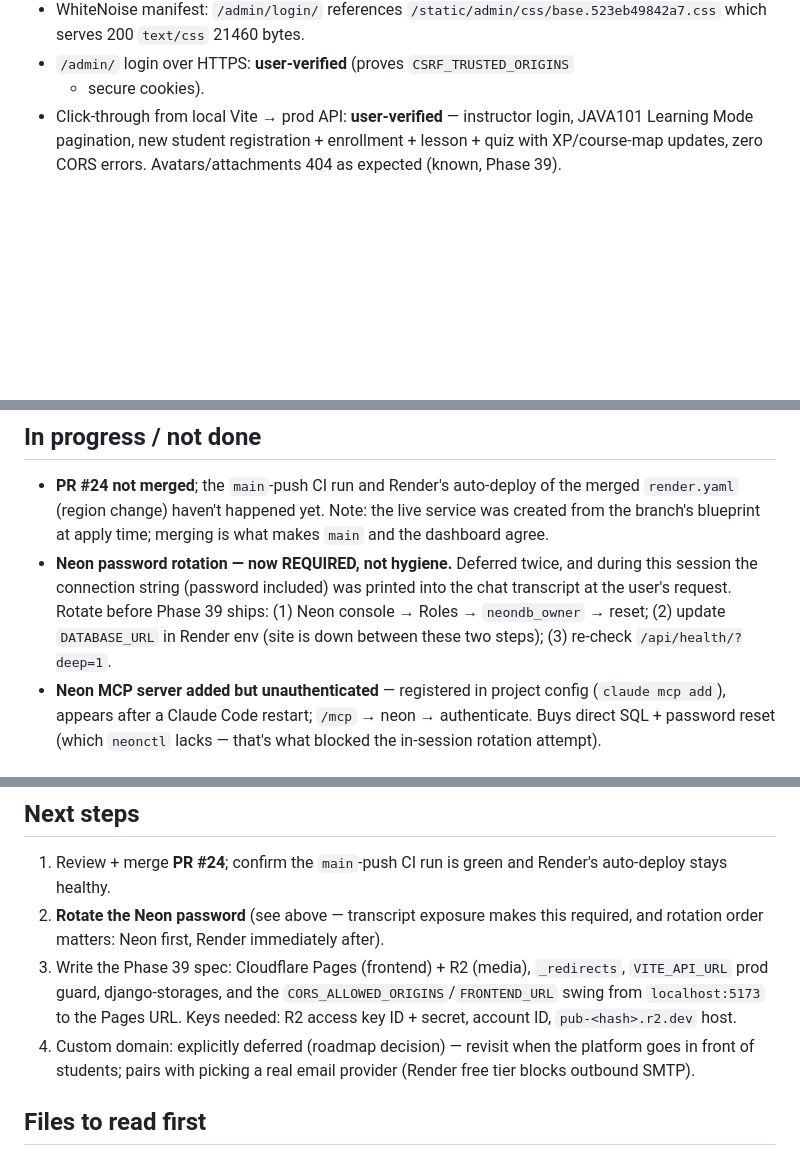
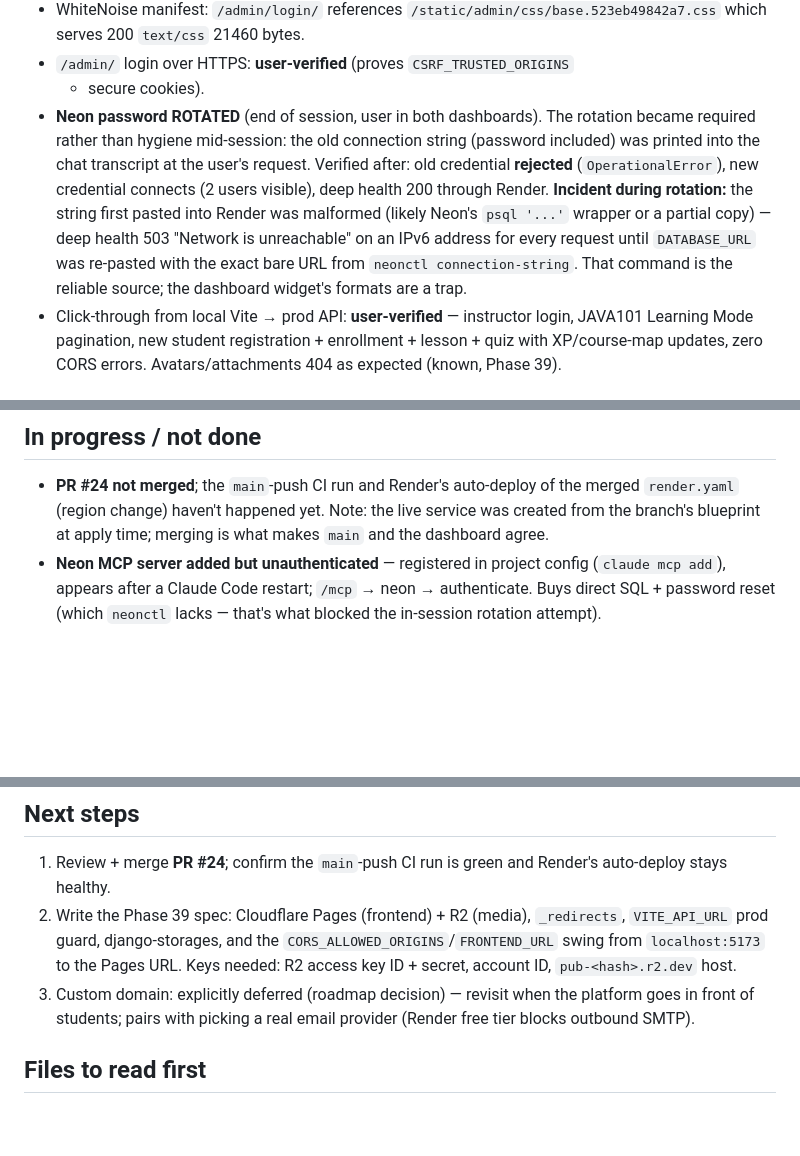
Before and after one commit to Cesar6060/LMS, a Markdown page: docs/handoffs/2026-07-20-phase-38-api-live-render-neon.md, 3 parts joined by grey strips. GitHub-like rendering; blank space fills up the shorter version.

Commit message:
docs: Phase 38 handoff final — Neon password rotated, deep health green

```diff
--- a/docs/handoffs/2026-07-20-phase-38-api-live-render-neon.md
+++ b/docs/handoffs/2026-07-20-phase-38-api-live-render-neon.md
@@ -52,6 +52,17 @@ Database state (Neon):
   21460 bytes.
 - `/admin/` login over HTTPS: **user-verified** (proves `CSRF_TRUSTED_ORIGINS`
   + secure cookies).
+- **Neon password ROTATED** (end of session, user in both dashboards). The
+  rotation became required rather than hygiene mid-session: the old connection
+  string (password included) was printed into the chat transcript at the
+  user's request. Verified after: old credential **rejected**
+  (`OperationalError`), new credential connects (2 users visible), deep health
+  200 through Render. **Incident during rotation:** the string first pasted
+  into Render was malformed (likely Neon's `psql '...'` wrapper or a partial
+  copy) — deep health 503 "Network is unreachable" on an IPv6 address for
+  every request until `DATABASE_URL` was re-pasted with the exact bare URL
+  from `neonctl connection-string`. That command is the reliable source; the
+  dashboard widget's formats are a trap.
 - Click-through from local Vite → prod API: **user-verified** — instructor
   login, JAVA101 Learning Mode pagination, new student registration +
   enrollment + lesson + quiz with XP/course-map updates, zero CORS errors.
@@ -77,12 +88,6 @@ Database state (Neon):
   merged `render.yaml` (region change) haven't happened yet. Note: the live
   service was created from the branch's blueprint at apply time; merging is
   what makes `main` and the dashboard agree.
-- **Neon password rotation — now REQUIRED, not hygiene.** Deferred twice, and
-  during this session the connection string (password included) was printed
-  into the chat transcript at the user's request. Rotate before Phase 39 ships:
-  (1) Neon console → Roles → `neondb_owner` → reset; (2) update `DATABASE_URL`
-  in Render env (site is down between these two steps); (3) re-check
-  `/api/health/?deep=1`.
 - **Neon MCP server added but unauthenticated** — registered in project config
   (`claude mcp add`), appears after a Claude Code restart; `/mcp` → neon →
   authenticate. Buys direct SQL + password reset (which `neonctl` lacks —
@@ -123,14 +128,12 @@ Database state (Neon):
 
 1. Review + merge **PR #24**; confirm the `main`-push CI run is green and
    Render's auto-deploy stays healthy.
-2. **Rotate the Neon password** (see above — transcript exposure makes this
-   required, and rotation order matters: Neon first, Render immediately after).
-3. Write the Phase 39 spec: Cloudflare Pages (frontend) + R2 (media),
+2. Write the Phase 39 spec: Cloudflare Pages (frontend) + R2 (media),
    `_redirects`, `VITE_API_URL` prod guard, django-storages, and the
    `CORS_ALLOWED_ORIGINS`/`FRONTEND_URL` swing from `localhost:5173` to the
    Pages URL. Keys needed: R2 access key ID + secret, account ID,
    `pub-<hash>.r2.dev` host.
-4. Custom domain: explicitly deferred (roadmap decision) — revisit when the
+3. Custom domain: explicitly deferred (roadmap decision) — revisit when the
    platform goes in front of students; pairs with picking a real email
    provider (Render free tier blocks outbound SMTP).
 
```
Also changed, not shown: docs/specs/phase-38-api-live-render-neon.md (+7 -6 lines).
